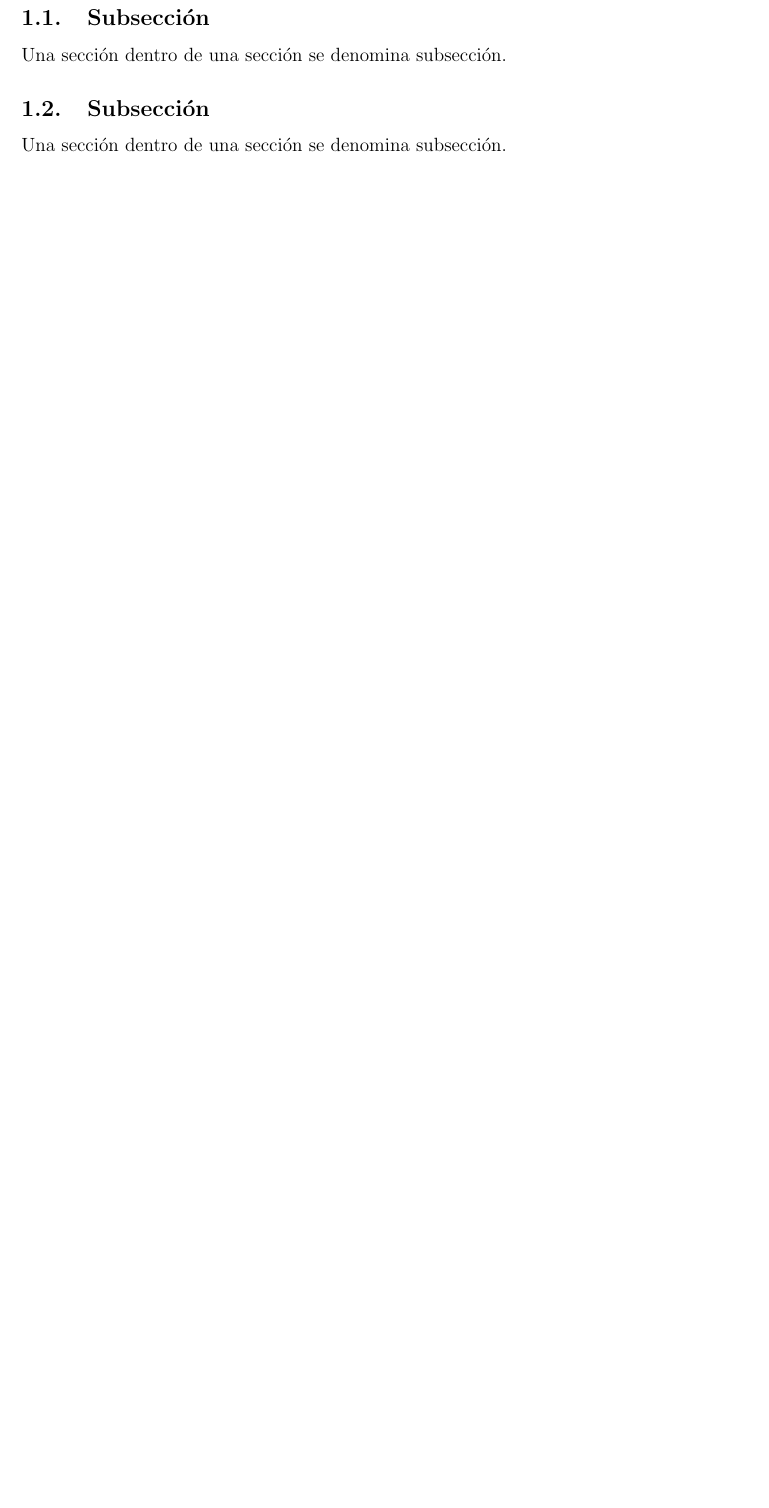
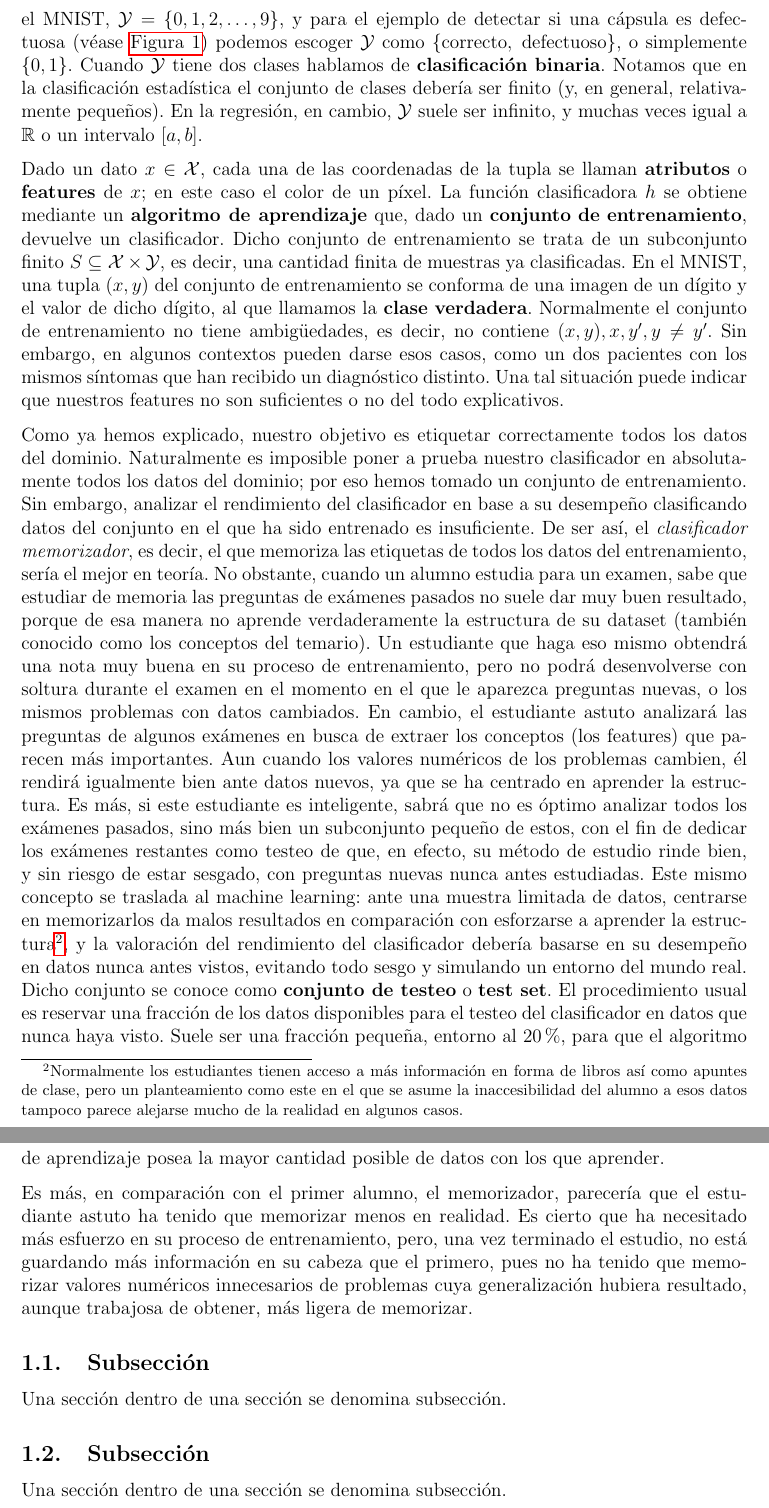
Before and after one commit to guillermocascales/TFG_Neural_Networks, a LaTeX book (TFG(n) copia.tex): part of page 10 of 12 before the commit and two parts of pages 10 and 11 of 14 after it, the two joined at a grey line, cut at the place of the change, the shorter picture padded with empty space. Compiled offline with pdfLaTeX.

Commit message:
Corrreción de errores menores, añadido de definiciones básicas y explicación del modo de trabajo usando un ejemplo con estudiantes.

```diff
--- a/TFG(n) copia.tex
+++ b/TFG(n) copia.tex
@@ -354 +350,13 @@ Es lo que se conoce como \textit{aprendizaje supervisado} (\textit{supervised le
+donde \(\mathcal{Y} \) es el \textbf{conjunto de etiquetas o clases posibles}. Para el MNIST, \(\mathcal{Y} = \{0,1,2, \dots , 9\}\), y para el ejemplo de detectar si una cápsula es defectuosa (véase \autoref{fig:capsules}) podemos escoger \(\mathcal{Y} \) como  \(\{\text{correcto} , \text{ defectuoso} \}\), o simplemente \(\{ 0, 1 \}\). Cuando \(\mathcal{Y}  \) tiene dos clases hablamos de \textbf{clasificación} \textbf{binaria}. Notamos que en la clasificación estadística el conjunto de clases debería ser finito (y, en general, relativamente pequeños). En la regresión, en cambio, \(\mathcal{Y} \) suele ser infinito,
+y muchas veces igual a \(\mathbb{R} \text{ o un intervalo } [a, b]\).
 
+Dado un dato \(x \in \mathcal{X} \), cada una de las coordenadas de la tupla se llaman
+\textbf{atributos} o \textbf{features} de \(x\); en este caso el color de un píxel. La función clasificadora \(h\) se obtiene mediante un \textbf{algoritmo de aprendizaje} que, dado un \textbf{conjunto} \textbf{de} \textbf{entrenamiento}, devuelve un clasificador.
+Dicho conjunto de entrenamiento se trata de un subconjunto finito \(S \subseteq \mathcal{X} \times \mathcal{Y} \), es decir, una cantidad finita de muestras ya clasificadas. En el MNIST,
+una tupla \((x, y)\) del conjunto de entrenamiento se conforma de una imagen de un dígito
+y el valor de dicho dígito, al que llamamos la \textbf{clase} \textbf{verdadera}.
+Normalmente el conjunto de entrenamiento no tiene ambigüedades, es decir, no contiene
+\((x, y), x, y^{\prime}, y\neq y^{\prime} \). Sin embargo, en algunos contextos pueden
+darse esos casos, como un dos pacientes con los mismos síntomas que han recibido un
+diagnóstico distinto. Una tal situación puede indicar que nuestros features no son
+suficientes o no del todo explicativos.
@@ -364,6 +363,39 @@ y tomando \(y \in \mathcal{Y}\) que maximice ese número, podríamos clasificar
 
-Este ejemplo es algo estúpido, pues nosotros hemos hecho ya el \textit{clustering} o agrupamiento de los datos en el momento en el que dividíamos el dataset según su etiqueta.
-Sin embargo, veremos más tarde diversas técnicas en las que el uso de datos no etiquetados pueden ayudar en la tarea de clasificación.
+Como ya hemos explicado, nuestro objetivo es etiquetar correctamente todos los datos del
+dominio. Naturalmente es imposible poner a prueba nuestro clasificador en absolutamente
+todos los datos del dominio; por eso hemos tomado un conjunto de entrenamiento.
+Sin embargo, analizar el rendimiento del clasificador en base a su desempeño clasificando
+datos del conjunto en el que ha sido entrenado es insuficiente. De ser así, el
+\textit{clasificador memorizador}, es decir, el que memoriza las etiquetas de todos
+los datos del entrenamiento, sería el mejor en teoría. No obstante, cuando un alumno
+estudia para un examen, sabe que estudiar de memoria las preguntas de exámenes pasados no
+suele dar muy buen resultado, porque de esa manera no aprende verdaderamente la estructura
+de su dataset (también conocido como los conceptos del temario). Un estudiante que haga eso
+mismo obtendrá una nota muy buena en su proceso de entrenamiento, pero no podrá
+desenvolverse con soltura durante el examen en el momento en el que le aparezca preguntas
+nuevas, o los mismos problemas con datos cambiados.
+En cambio, el estudiante astuto analizará las preguntas de algunos exámenes en busca de extraer los conceptos (los features) que parecen más importantes. Aun cuando
+los valores numéricos de los problemas cambien, él rendirá igualmente bien ante datos nuevos, ya que se ha centrado en aprender la estructura. Es más, si este estudiante es
+inteligente, sabrá que no es óptimo analizar todos los exámenes pasados, sino más bien un
+subconjunto pequeño de estos, con el fin de dedicar los exámenes restantes como testeo de
+que, en efecto, su método de estudio rinde bien, y sin riesgo de estar sesgado, con preguntas nuevas nunca antes estudiadas. Este mismo concepto se traslada al machine
+learning: ante una muestra limitada de datos, centrarse en memorizarlos da malos
+resultados en comparación con esforzarse a aprender la estructura\footnote{Normalmente los estudiantes tienen acceso a más información en forma de libros así como apuntes de clase, pero un planteamiento como este en el que se asume la inaccesibilidad del alumno a esos datos tampoco parece alejarse mucho de la realidad en algunos casos.}, y la valoración del
+rendimiento del clasificador debería basarse en su desempeño en datos nunca antes vistos,
+evitando todo sesgo y simulando un entorno del mundo real. Dicho conjunto se conoce como
+\textbf{conjunto de testeo} o \textbf{test set}. El procedimiento usual es reservar
+una fracción de los datos disponibles para el testeo del clasificador en datos que nunca
+haya visto. Suele ser una fracción pequeña, entorno al 20\%, para que el algoritmo de
+aprendizaje posea la mayor cantidad posible de datos con los que aprender.
+
+
+Es más, en comparación con el primer alumno,
+el memorizador, parecería que el estudiante astuto ha tenido que memorizar menos en
+realidad. Es cierto que ha necesitado más esfuerzo en su proceso de entrenamiento, pero,
+una vez terminado el estudio, no está guardando más información en su cabeza que el primero,
+pues no ha tenido que memorizar valores numéricos innecesarios de problemas cuya
+generalización hubiera resultado, aunque trabajosa de obtener, más ligera de memorizar.
+
 
 
 
```
Also changed, not shown: TFG(n) copia.tex (36 more changed lines), 7 other files.
